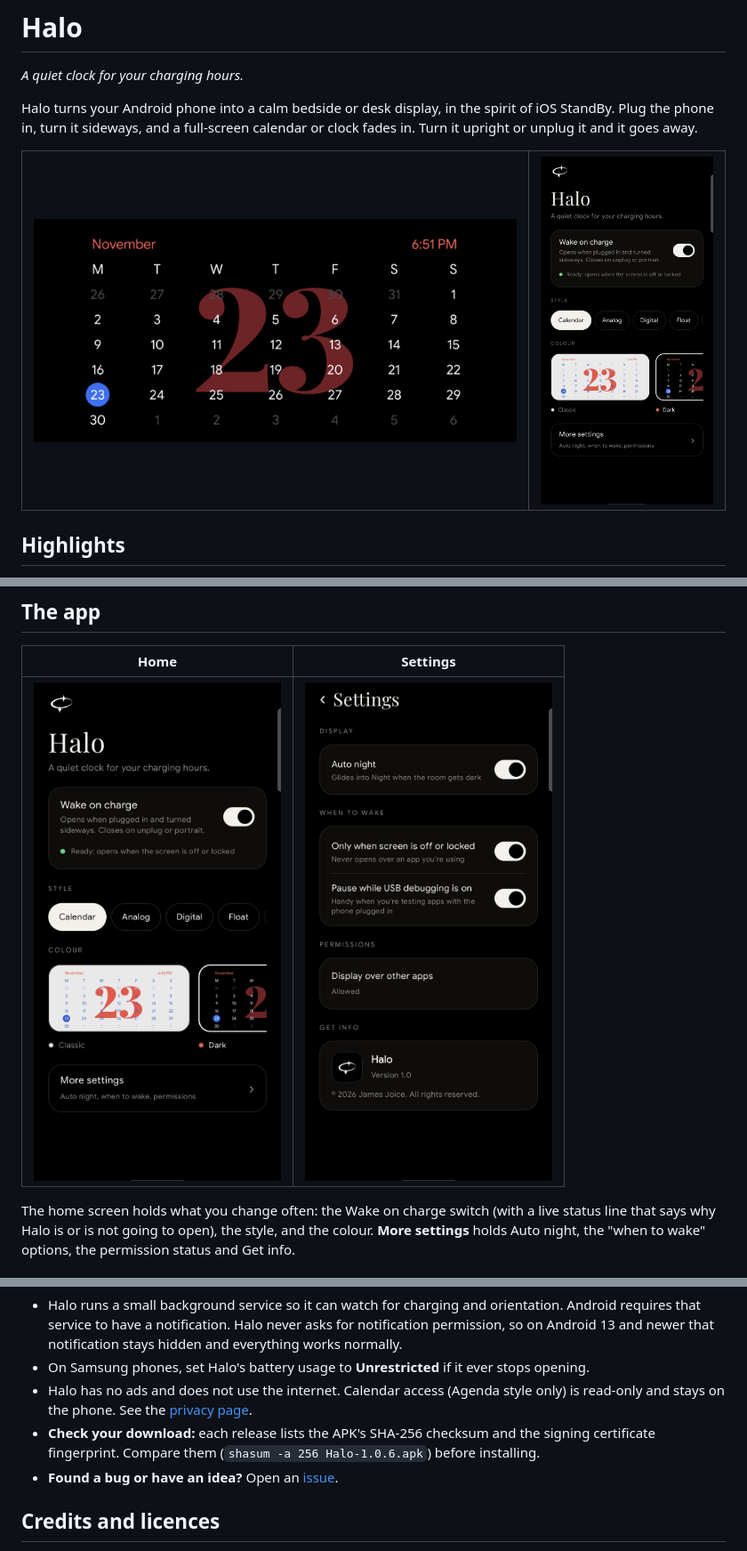
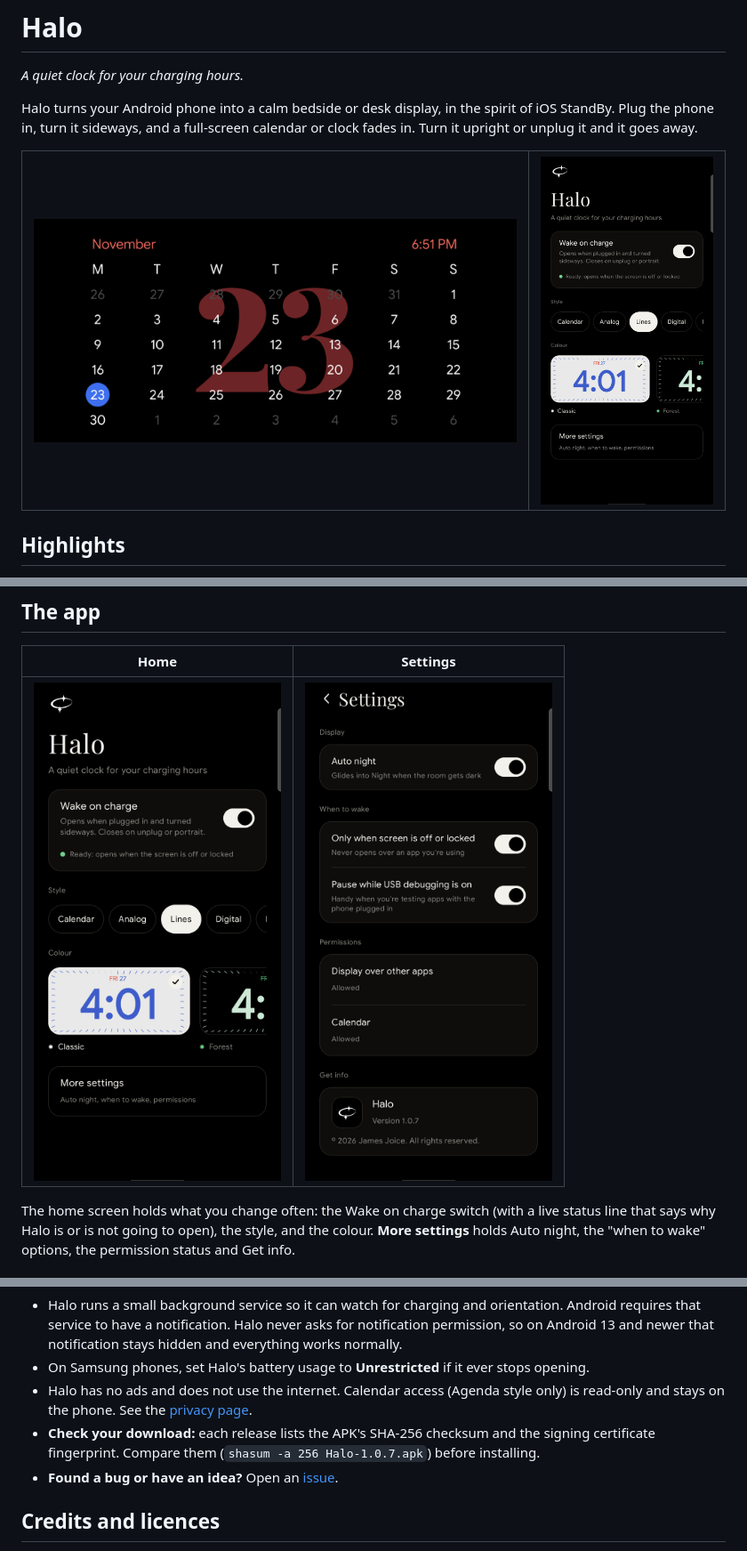
Before and after one commit to thepracticalobserver/halo-app, a Markdown page: README.md, 3 parts joined by grey strips. Shown at 89% size. Drawn GitHub-style; pictures changed too: docs/images/app-home.png, docs/images/app-settings.png.

Commit message:
Halo 1.0.7: new app screenshots, version note

```diff
--- a/README.md
+++ b/README.md
@@ -113,7 +113,7 @@ Notes:
   hidden and everything works normally.
 - On Samsung phones, set Halo's battery usage to **Unrestricted** if it ever stops opening.
 - Halo has no ads and does not use the internet. Calendar access (Agenda style only) is read-only and stays on the phone. See the [privacy page](PRIVACY.md).
-- **Check your download:** each release lists the APK's SHA-256 checksum and the signing certificate fingerprint. Compare them (`shasum -a 256 Halo-1.0.6.apk`) before installing.
+- **Check your download:** each release lists the APK's SHA-256 checksum and the signing certificate fingerprint. Compare them (`shasum -a 256 Halo-1.0.7.apk`) before installing.
 - **Found a bug or have an idea?** Open an [issue](../../issues).
 
 ## Credits and licences
```
